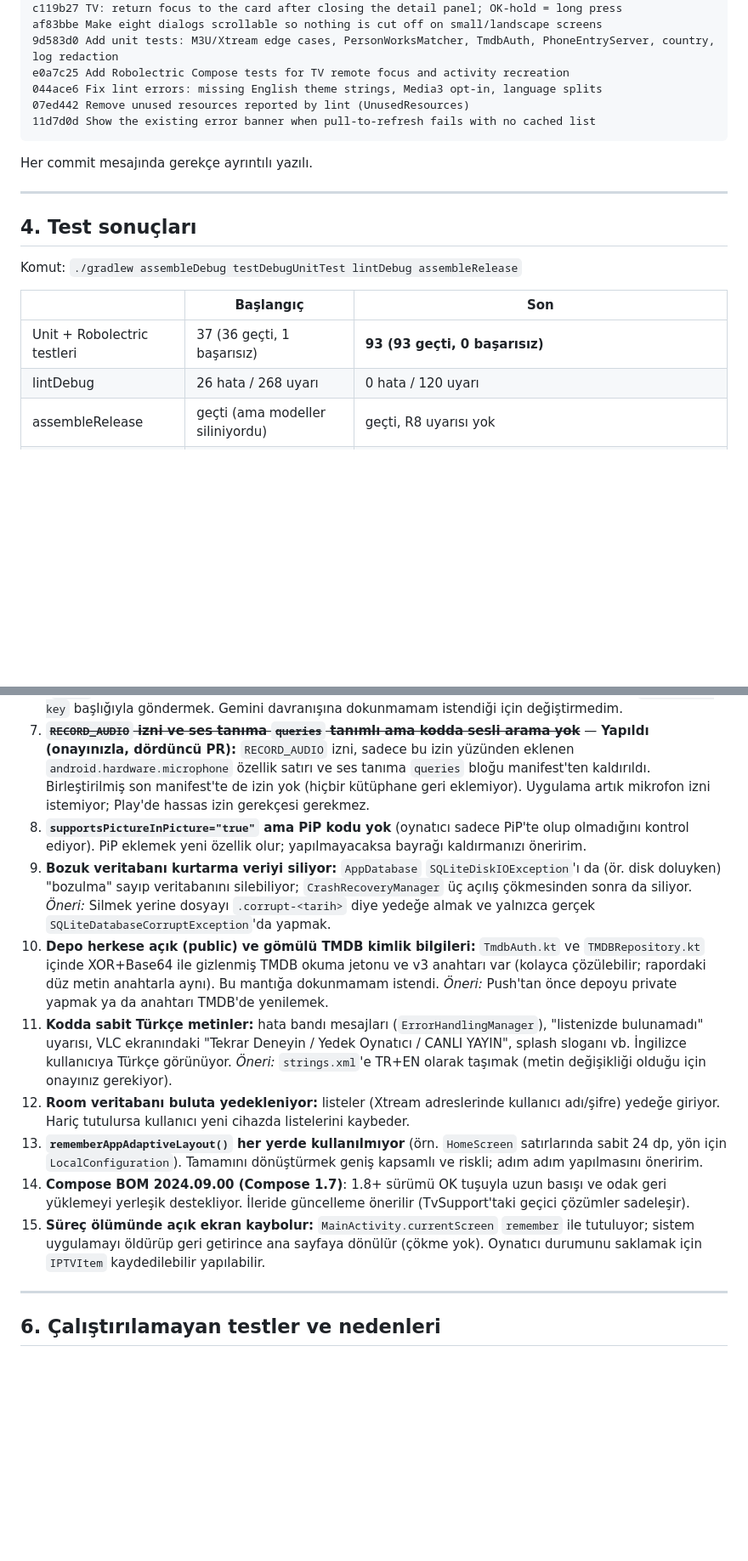
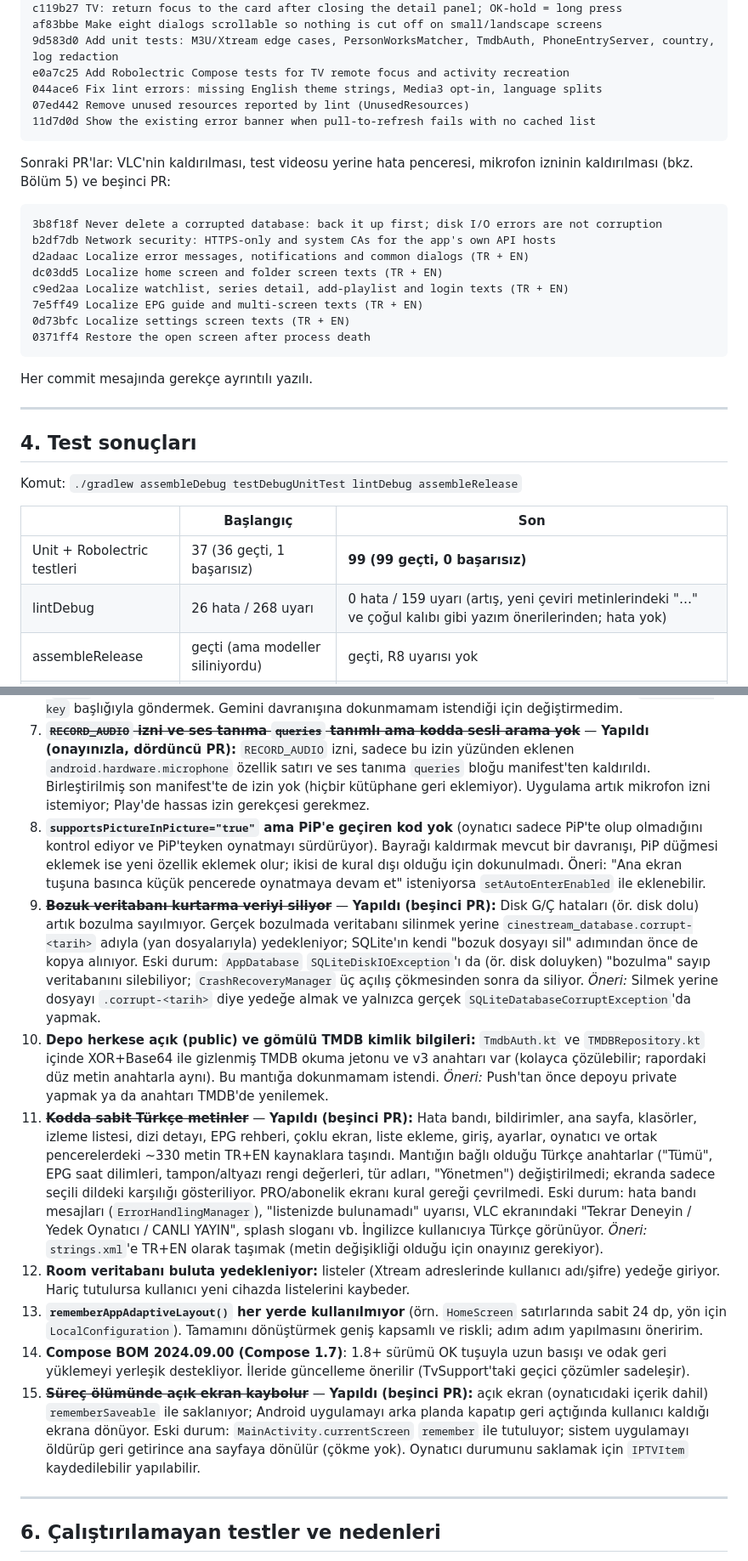
Before and after one commit to yilmazmurat08/cinestream, a Markdown page: CLAUDE_CODE_RAPORU.md, 2 parts joined by grey strips. Shown at 85% size. GitHub-like rendering; blank space fills up the shorter version.

Commit message:
Report: mark database backup, API HTTPS, localization and process-death items
Updates CLAUDE_CODE_RAPORU.md with the fifth round of changes, test counts
(99 passing), lint status and new manual checks; explains why the PiP flag
was left as is.

Co-Authored-By: Claude Opus 5.5 <noreply@anthropic.com>
Claude-Session: https://claude.ai/code/session_01ER33523VoiWUX5yh7Ck2TW

````diff
--- a/CLAUDE_CODE_RAPORU.md
+++ b/CLAUDE_CODE_RAPORU.md
@@ -181,6 +181,19 @@ e0a7c25 Add Robolectric Compose tests for TV remote focus and activity recreatio
 11d7d0d Show the existing error banner when pull-to-refresh fails with no cached list
 ```
 
+Sonraki PR'lar: VLC'nin kaldırılması, test videosu yerine hata penceresi, mikrofon izninin kaldırılması (bkz. Bölüm 5) ve beşinci PR:
+
+```
+3b8f18f Never delete a corrupted database: back it up first; disk I/O errors are not corruption
+b2df7db Network security: HTTPS-only and system CAs for the app's own API hosts
+d2adaac Localize error messages, notifications and common dialogs (TR + EN)
+dc03dd5 Localize home screen and folder screen texts (TR + EN)
+c9ed2aa Localize watchlist, series detail, add-playlist and login texts (TR + EN)
+7e5ff49 Localize EPG guide and multi-screen texts (TR + EN)
+0d73bfc Localize settings screen texts (TR + EN)
+0371ff4 Restore the open screen after process death
+```
+
 Her commit mesajında gerekçe ayrıntılı yazılı.
 
 ---
@@ -191,8 +204,8 @@ Komut: `./gradlew assembleDebug testDebugUnitTest lintDebug assembleRelease`
 
 | | Başlangıç | Son |
 |---|---|---|
-| Unit + Robolectric testleri | 37 (36 geçti, 1 başarısız) | **93 (93 geçti, 0 başarısız)** |
-| lintDebug | 26 hata / 268 uyarı | 0 hata / 120 uyarı |
+| Unit + Robolectric testleri | 37 (36 geçti, 1 başarısız) | **99 (99 geçti, 0 başarısız)** |
+| lintDebug | 26 hata / 268 uyarı | 0 hata / 159 uyarı (artış, yeni çeviri metinlerindeki "…" ve çoğul kalıbı gibi yazım önerilerinden; hata yok) |
 | assembleRelease | geçti (ama modeller siliniyordu) | geçti, R8 uyarısı yok |
 | APK boyutu | debug 219 MB | VLC kaldırıldıktan sonra debug 31 MB, imzasız release 6,9 MB (bkz. Bölüm 5, madde 4) |
 
@@ -228,17 +243,17 @@ Mevcut testlerin hiçbiri gevşetilmedi; başarısız olan test kod düzeltilere
 6. **Firebase AI ve App Check bağımlılıkları kullanılmıyor.** Gemini, REST API ile ve anahtar adres içinde (`?key=`) gönderilerek çağrılıyor.
    *Öneri:* Kullanılmayan bağımlılıkları kaldırmak ya da anahtarı `x-goog-api-key` başlığıyla göndermek. Gemini davranışına dokunmamam istendiği için değiştirmedim.
 7. ~~**`RECORD_AUDIO` izni ve ses tanıma `queries` tanımlı ama kodda sesli arama yok**~~ — **Yapıldı (onayınızla, dördüncü PR):** `RECORD_AUDIO` izni, sadece bu izin yüzünden eklenen `android.hardware.microphone` özellik satırı ve ses tanıma `queries` bloğu manifest'ten kaldırıldı. Birleştirilmiş son manifest'te de izin yok (hiçbir kütüphane geri eklemiyor). Uygulama artık mikrofon izni istemiyor; Play'de hassas izin gerekçesi gerekmez.
-8. **`supportsPictureInPicture="true"` ama PiP kodu yok** (oynatıcı sadece PiP'te olup olmadığını kontrol ediyor). PiP eklemek yeni özellik olur; yapılmayacaksa bayrağı kaldırmanızı öneririm.
-9. **Bozuk veritabanı kurtarma veriyi siliyor:** `AppDatabase` `SQLiteDiskIOException`'ı da (ör. disk doluyken) "bozulma" sayıp veritabanını silebiliyor; `CrashRecoveryManager` üç açılış çökmesinden sonra da siliyor.
+8. **`supportsPictureInPicture="true"` ama PiP'e geçiren kod yok** (oynatıcı sadece PiP'te olup olmadığını kontrol ediyor ve PiP'teyken oynatmayı sürdürüyor). Bayrağı kaldırmak mevcut bir davranışı, PiP düğmesi eklemek ise yeni özellik eklemek olur; ikisi de kural dışı olduğu için dokunulmadı. Öneri: "Ana ekran tuşuna basınca küçük pencerede oynatmaya devam et" isteniyorsa `setAutoEnterEnabled` ile eklenebilir.
+9. ~~**Bozuk veritabanı kurtarma veriyi siliyor**~~ — **Yapıldı (beşinci PR):** Disk G/Ç hataları (ör. disk dolu) artık bozulma sayılmıyor. Gerçek bozulmada veritabanı silinmek yerine `cinestream_database.corrupt-<tarih>` adıyla (yan dosyalarıyla) yedekleniyor; SQLite'ın kendi "bozuk dosyayı sil" adımından önce de kopya alınıyor. Eski durum: `AppDatabase` `SQLiteDiskIOException`'ı da (ör. disk doluyken) "bozulma" sayıp veritabanını silebiliyor; `CrashRecoveryManager` üç açılış çökmesinden sonra da siliyor.
    *Öneri:* Silmek yerine dosyayı `.corrupt-<tarih>` diye yedeğe almak ve yalnızca gerçek `SQLiteDatabaseCorruptException`'da yapmak.
 10. **Depo herkese açık (public) ve gömülü TMDB kimlik bilgileri:** `TmdbAuth.kt` ve `TMDBRepository.kt` içinde XOR+Base64 ile gizlenmiş TMDB okuma jetonu ve v3 anahtarı var (kolayca çözülebilir; rapordaki düz metin anahtarla aynı). Bu mantığa dokunmamam istendi.
     *Öneri:* Push'tan önce depoyu private yapmak ya da anahtarı TMDB'de yenilemek.
-11. **Kodda sabit Türkçe metinler:** hata bandı mesajları (`ErrorHandlingManager`), "listenizde bulunamadı" uyarısı, VLC ekranındaki "Tekrar Deneyin / Yedek Oynatıcı / CANLI YAYIN", splash sloganı vb. İngilizce kullanıcıya Türkçe görünüyor.
+11. ~~**Kodda sabit Türkçe metinler**~~ — **Yapıldı (beşinci PR):** Hata bandı, bildirimler, ana sayfa, klasörler, izleme listesi, dizi detayı, EPG rehberi, çoklu ekran, liste ekleme, giriş, ayarlar, oynatıcı ve ortak pencerelerdeki ~330 metin TR+EN kaynaklara taşındı. Mantığın bağlı olduğu Türkçe anahtarlar ("Tümü", EPG saat dilimleri, tampon/altyazı rengi değerleri, tür adları, "Yönetmen") değiştirilmedi; ekranda sadece seçili dildeki karşılığı gösteriliyor. PRO/abonelik ekranı kural gereği çevrilmedi. Eski durum: hata bandı mesajları (`ErrorHandlingManager`), "listenizde bulunamadı" uyarısı, VLC ekranındaki "Tekrar Deneyin / Yedek Oynatıcı / CANLI YAYIN", splash sloganı vb. İngilizce kullanıcıya Türkçe görünüyor.
     *Öneri:* `strings.xml`'e TR+EN olarak taşımak (metin değişikliği olduğu için onayınız gerekiyor).
 12. **Room veritabanı buluta yedekleniyor:** listeler (Xtream adreslerinde kullanıcı adı/şifre) yedeğe giriyor. Hariç tutulursa kullanıcı yeni cihazda listelerini kaybeder.
 13. **`rememberAppAdaptiveLayout()` her yerde kullanılmıyor** (örn. `HomeScreen` satırlarında sabit 24 dp, yön için `LocalConfiguration`). Tamamını dönüştürmek geniş kapsamlı ve riskli; adım adım yapılmasını öneririm.
 14. **Compose BOM 2024.09.00 (Compose 1.7)**: 1.8+ sürümü OK tuşuyla uzun basışı ve odak geri yüklemeyi yerleşik destekliyor. İleride güncelleme önerilir (TvSupport'taki geçici çözümler sadeleşir).
-15. **Süreç ölümünde açık ekran kaybolur:** `MainActivity.currentScreen` `remember` ile tutuluyor; sistem uygulamayı öldürüp geri getirince ana sayfaya dönülür (çökme yok). Oynatıcı durumunu saklamak için `IPTVItem` kaydedilebilir yapılabilir.
+15. ~~**Süreç ölümünde açık ekran kaybolur**~~ — **Yapıldı (beşinci PR):** açık ekran (oynatıcıdaki içerik dahil) `rememberSaveable` ile saklanıyor; Android uygulamayı arka planda kapatıp geri açtığında kullanıcı kaldığı ekrana dönüyor. Eski durum: `MainActivity.currentScreen` `remember` ile tutuluyor; sistem uygulamayı öldürüp geri getirince ana sayfaya dönülür (çökme yok). Oynatıcı durumunu saklamak için `IPTVItem` kaydedilebilir yapılabilir.
 
 ---
 
````
Also changed, not shown: other parts of CLAUDE_CODE_RAPORU.md (+5 -2 lines).
